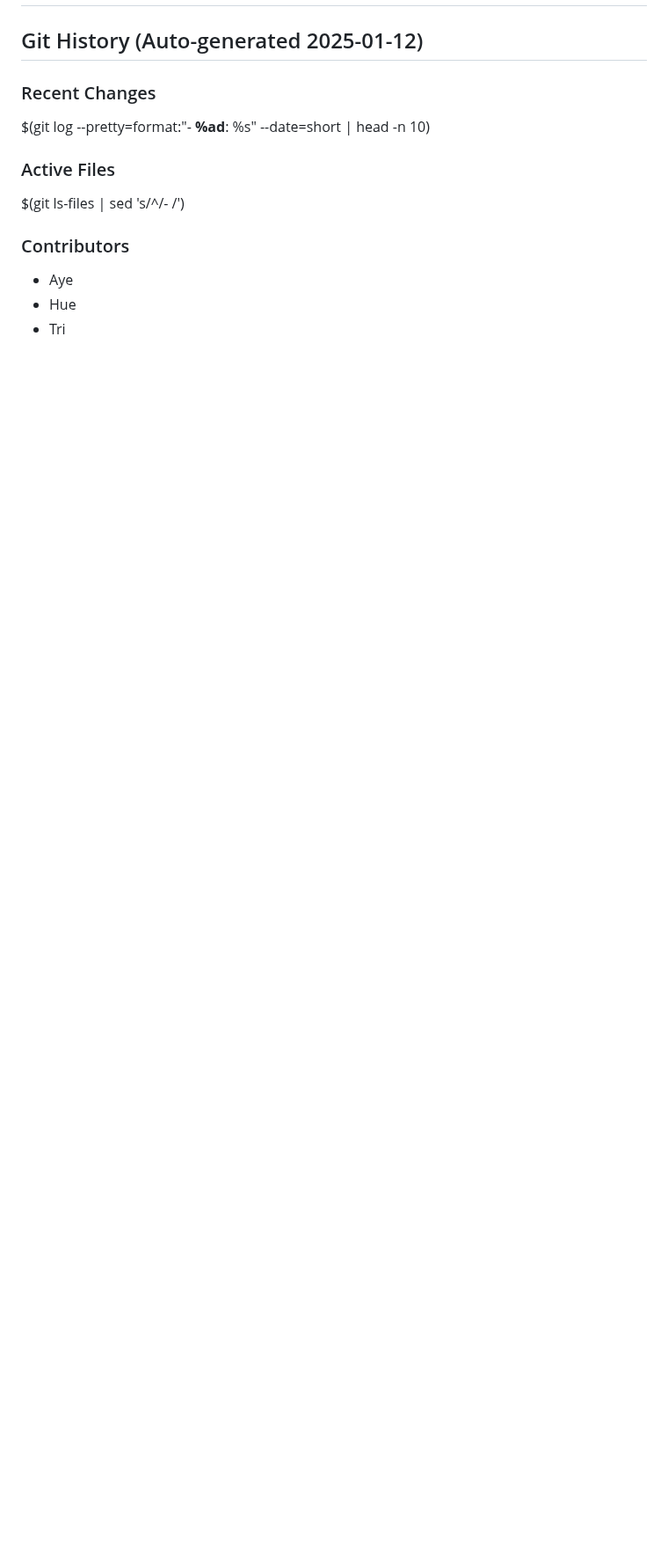
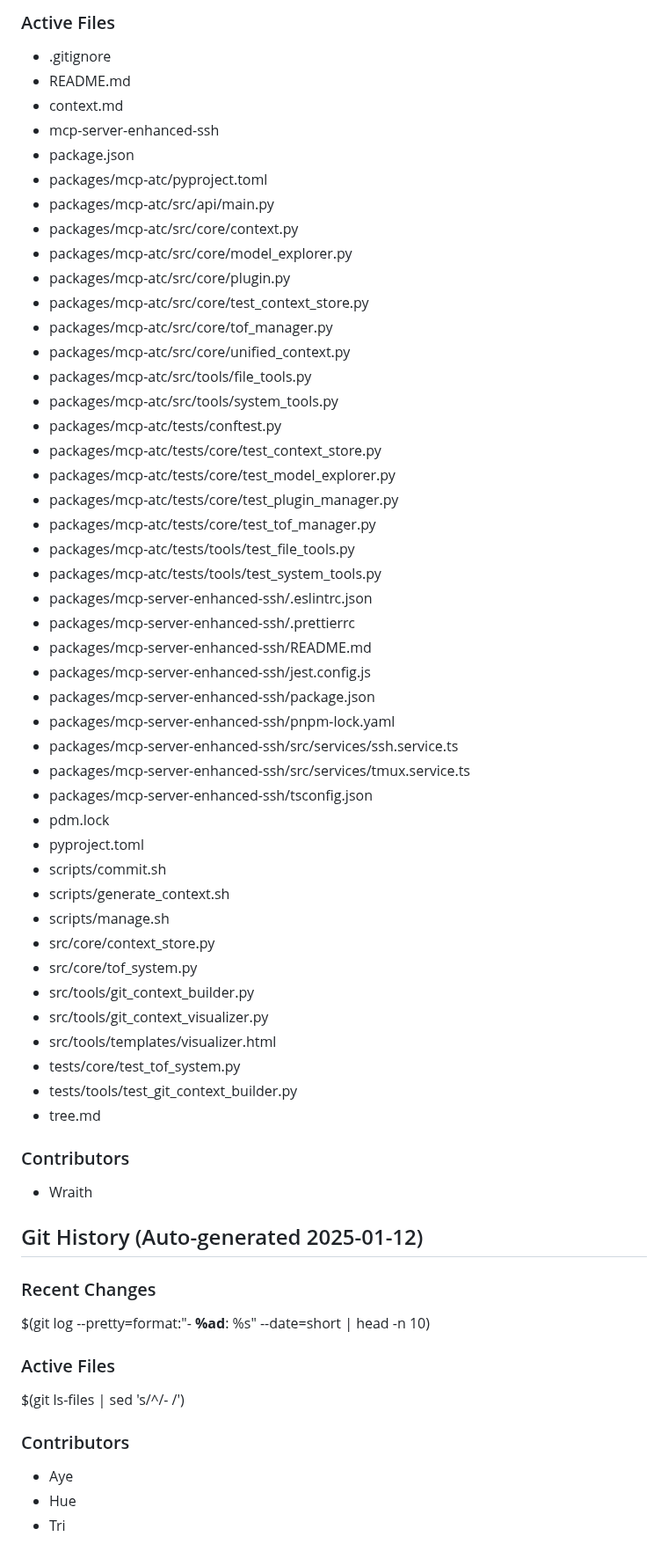
Before and after one commit to 8bit-wraith/mcp, a Markdown page: context.md, the part around one of its changes. Shown at 88% size. GitHub-like rendering; blank space fills up the shorter version.

```diff
--- a/context.md
+++ b/context.md
@@ -2,3 +17,52 @@
+### Active Files
+- .gitignore
+- README.md
+- context.md
+- mcp-server-enhanced-ssh
+- package.json
+- packages/mcp-atc/pyproject.toml
+- packages/mcp-atc/src/api/main.py
+- packages/mcp-atc/src/core/context.py
+- packages/mcp-atc/src/core/model_explorer.py
+- packages/mcp-atc/src/core/plugin.py
+- packages/mcp-atc/src/core/test_context_store.py
+- packages/mcp-atc/src/core/tof_manager.py
+- packages/mcp-atc/src/core/unified_context.py
+- packages/mcp-atc/src/tools/file_tools.py
+- packages/mcp-atc/src/tools/system_tools.py
+- packages/mcp-atc/tests/conftest.py
+- packages/mcp-atc/tests/core/test_context_store.py
+- packages/mcp-atc/tests/core/test_model_explorer.py
+- packages/mcp-atc/tests/core/test_plugin_manager.py
+- packages/mcp-atc/tests/core/test_tof_manager.py
+- packages/mcp-atc/tests/tools/test_file_tools.py
+- packages/mcp-atc/tests/tools/test_system_tools.py
+- packages/mcp-server-enhanced-ssh/.eslintrc.json
+- packages/mcp-server-enhanced-ssh/.prettierrc
+- packages/mcp-server-enhanced-ssh/README.md
+- packages/mcp-server-enhanced-ssh/jest.config.js
+- packages/mcp-server-enhanced-ssh/package.json
+- packages/mcp-server-enhanced-ssh/pnpm-lock.yaml
+- packages/mcp-server-enhanced-ssh/src/services/ssh.service.ts
+- packages/mcp-server-enhanced-ssh/src/services/tmux.service.ts
+- packages/mcp-server-enhanced-ssh/tsconfig.json
+- pdm.lock
+- pyproject.toml
+- scripts/commit.sh
+- scripts/generate_context.sh
+- scripts/manage.sh
+- src/core/context_store.py
+- src/core/tof_system.py
+- src/tools/git_context_builder.py
+- src/tools/git_context_visualizer.py
+- src/tools/templates/visualizer.html
+- tests/core/test_tof_system.py
+- tests/tools/test_git_context_builder.py
+- tree.md
+
+### Contributors
+-	Wraith
+
 
 ## Git History (Auto-generated 2025-01-12)
 
```
Also changed, not shown: other parts of context.md (+15 -0 lines).
